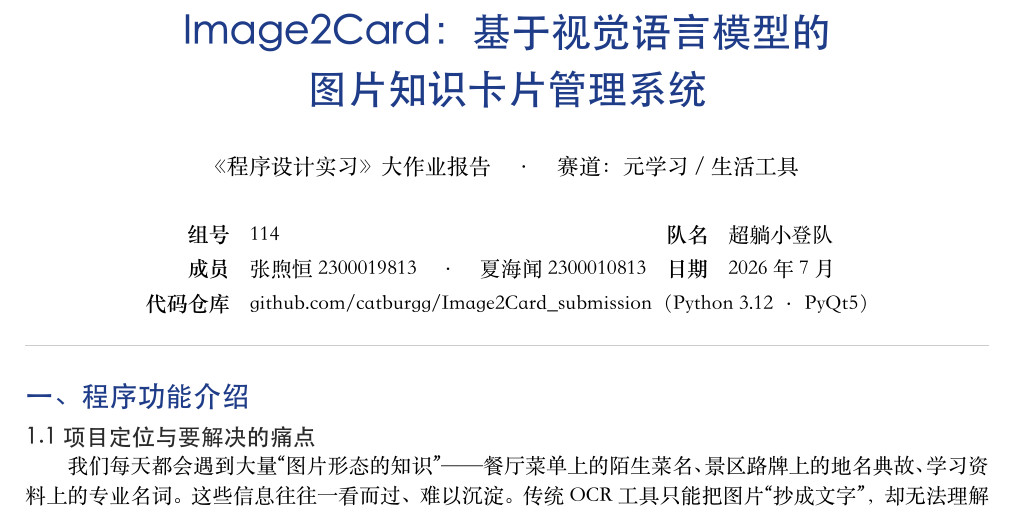
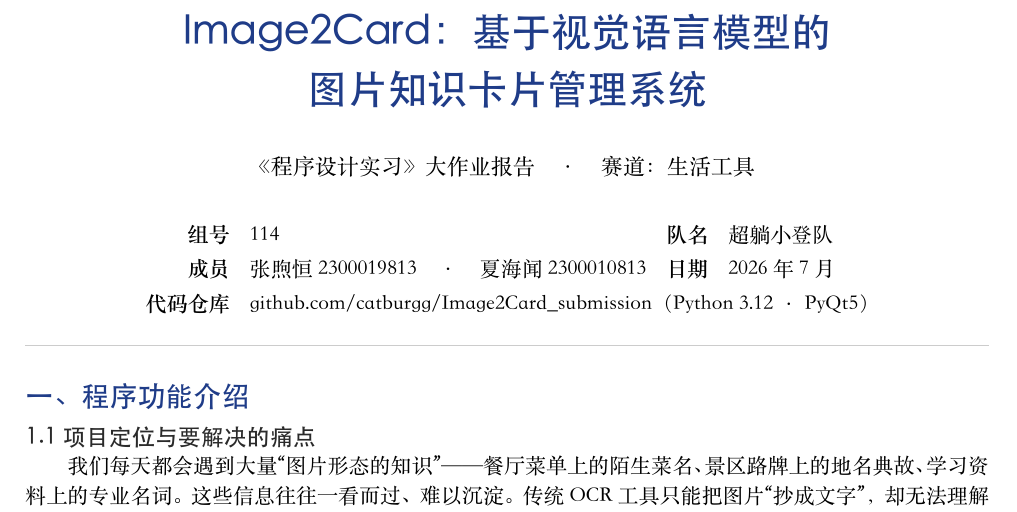
Before and after one commit to catburgg/Image2Card_submission, a Typst document (report/114-作业报告.typ): part of page 1 of 4, cut so that both start at the same text. The pictures show the PDF file 114-作业报告.pdf that the author committed with the source.

Commit message:
report: 赛道改为生活工具，PDF 导出为 PDF/A-2b 提升 Windows 兼容性
Co-Authored-By: Claude Opus 4.8 (1M context) <noreply@anthropic.com>

```diff
--- a/report/114-作业报告.typ
+++ b/report/114-作业报告.typ
@@ -31,7 +31,7 @@
     *Image2Card：基于视觉语言模型的\ 图片知识卡片管理系统*
   ]
   #v(0.3em)
-  #text(size: 11pt)[《程序设计实习》大作业报告　·　赛道：元学习 / 生活工具]
+  #text(size: 11pt)[《程序设计实习》大作业报告　·　赛道：生活工具]
   #v(0.8em)
 ]
 
```
Also changed, not shown: 114-作业报告.pdf.
